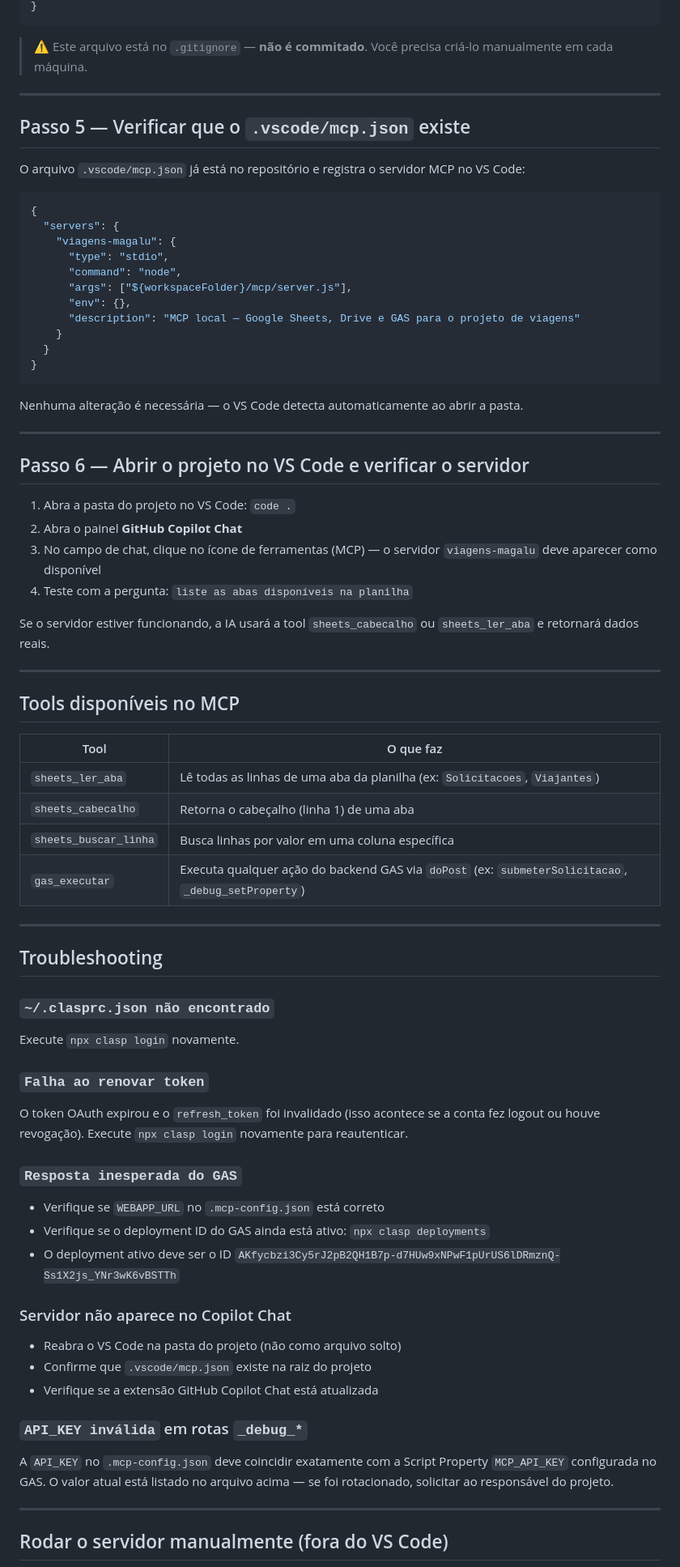
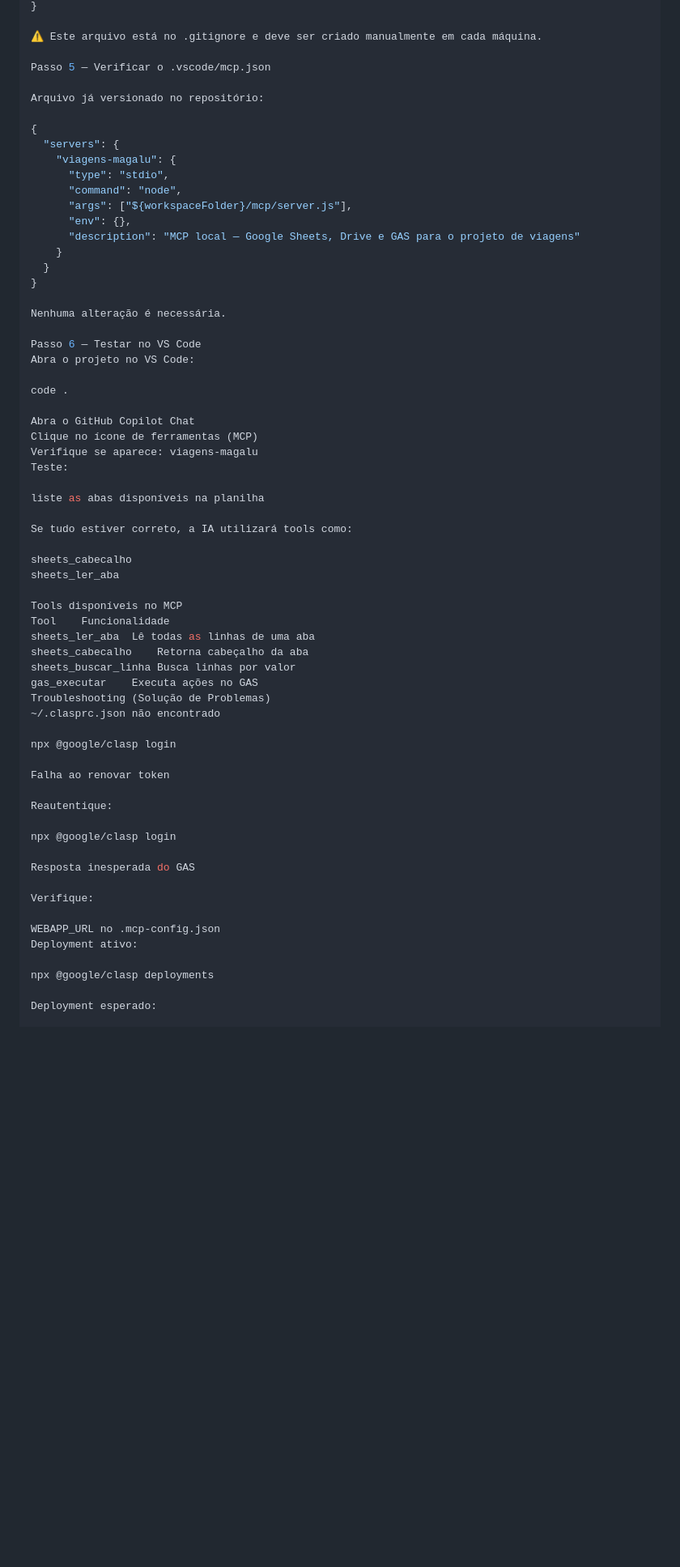
Before and after one commit to leandroaraujo-max/solicitacao_viagens, a Markdown page: docs/setup-mcp-novo-host.md, the part around one of its changes. Shown at 81% size. Drawn GitHub-style; blank space fills up the shorter version.

````diff
--- a/docs/setup-mcp-novo-host.md
+++ b/docs/setup-mcp-novo-host.md
@@ -64,15 +63,11 @@ Crie o arquivo `.mcp-config.json` na raiz do repositório (ao lado do `package.j
 }
-```
 
-> ⚠️ Este arquivo está no `.gitignore` — **não é commitado**. Você precisa criá-lo manualmente em cada máquina.
+⚠️ Este arquivo está no .gitignore e deve ser criado manualmente em cada máquina.
 
----
+Passo 5 — Verificar o .vscode/mcp.json
 
-## Passo 5 — Verificar que o `.vscode/mcp.json` existe
+Arquivo já versionado no repositório:
 
-O arquivo `.vscode/mcp.json` já está no repositório e registra o servidor MCP no VS Code:
-
-```json
 {
   "servers": {
     "viagens-magalu": {
@@ -84,56 +79,51 @@ O arquivo `.vscode/mcp.json` já está no repositório e registra o servidor MCP
     }
   }
 }
-```
 
-Nenhuma alteração é necessária — o VS Code detecta automaticamente ao abrir a pasta.
+Nenhuma alteração é necessária.
 
----
+Passo 6 — Testar no VS Code
+Abra o projeto no VS Code:
 
-## Passo 6 — Abrir o projeto no VS Code e verificar o servidor
+code .
 
-1. Abra a pasta do projeto no VS Code: `code .`
-2. Abra o painel **GitHub Copilot Chat**
-3. No campo de chat, clique no ícone de ferramentas (MCP) — o servidor `viagens-magalu` deve aparecer como disponível
-4. Teste com a pergunta: `liste as abas disponíveis na planilha`
+Abra o GitHub Copilot Chat
+Clique no ícone de ferramentas (MCP)
+Verifique se aparece: viagens-magalu
+Teste:
 
-Se o servidor estiver funcionando, a IA usará a tool `sheets_cabecalho` ou `sheets_ler_aba` e retornará dados reais.
+liste as abas disponíveis na planilha
 
----
+Se tudo estiver correto, a IA utilizará tools como:
 
-## Tools disponíveis no MCP
+sheets_cabecalho
+sheets_ler_aba
 
-| Tool | O que faz |
-|---|---|
-| `sheets_ler_aba` | Lê todas as linhas de uma aba da planilha (ex: `Solicitacoes`, `Viajantes`) |
-| `sheets_cabecalho` | Retorna o cabeçalho (linha 1) de uma aba |
-| `sheets_buscar_linha` | Busca linhas por valor em uma coluna específica |
-| `gas_executar` | Executa qualquer ação do backend GAS via `doPost` (ex: `submeterSolicitacao`, `_debug_setProperty`) |
+Tools disponíveis no MCP
+Tool	Funcionalidade
+sheets_ler_aba	Lê todas as linhas de uma aba
+sheets_cabecalho	Retorna cabeçalho da aba
+sheets_buscar_linha	Busca linhas por valor
+gas_executar	Executa ações no GAS
+Troubleshooting (Solução de Problemas)
+~/.clasprc.json não encontrado
 
----
+npx @google/clasp login
 
-## Troubleshooting
+Falha ao renovar token
 
-### `~/.clasprc.json não encontrado`
-Execute `npx clasp login` novamente.
+Reautentique:
 
-### `Falha ao renovar token`
-O token OAuth expirou e o `refresh_token` foi invalidado (isso acontece se a conta fez logout ou houve revogação). Execute `npx clasp login` novamente para reautenticar.
+npx @google/clasp login
 
-### `Resposta inesperada do GAS`
-- Verifique se `WEBAPP_URL` no `.mcp-config.json` está correto
-- Verifique se o deployment ID do GAS ainda está ativo: `npx clasp deployments`
-- O deployment ativo deve ser o ID `AKfycbzi3Cy5rJ2pB2QH1B7p-d7HUw9xNPwF1pUrUS6lDRmznQ-Ss1X2js_YNr3wK6vBSTTh`
+Resposta inesperada do GAS
 
-### Servidor não aparece no Copilot Chat
-- Reabra o VS Code na pasta do projeto (não como arquivo solto)
-- Confirme que `.vscode/mcp.json` existe na raiz do projeto
-- Verifique se a extensão GitHub Copilot Chat está atualizada
+Verifique:
 
-### `API_KEY inválida` em rotas `_debug_*`
-A `API_KEY` no `.mcp-config.json` deve coincidir exatamente com a Script Property `MCP_API_KEY` configurada no GAS. O valor atual está listado no arquivo acima — se foi rotacionado, solicitar ao responsável do projeto.
+WEBAPP_URL no .mcp-config.json
+Deployment ativo:
 
----
+npx @google/clasp deployments
 
-## Rodar o servidor manualmente (fora do VS Code)
+Deployment esperado:
 
````
Also changed, not shown: other parts of docs/setup-mcp-novo-host.md (+55 -37 lines), solicitacao_viagensdocssetup-mcp-novo-host.md (added, +243 -0 lines).
